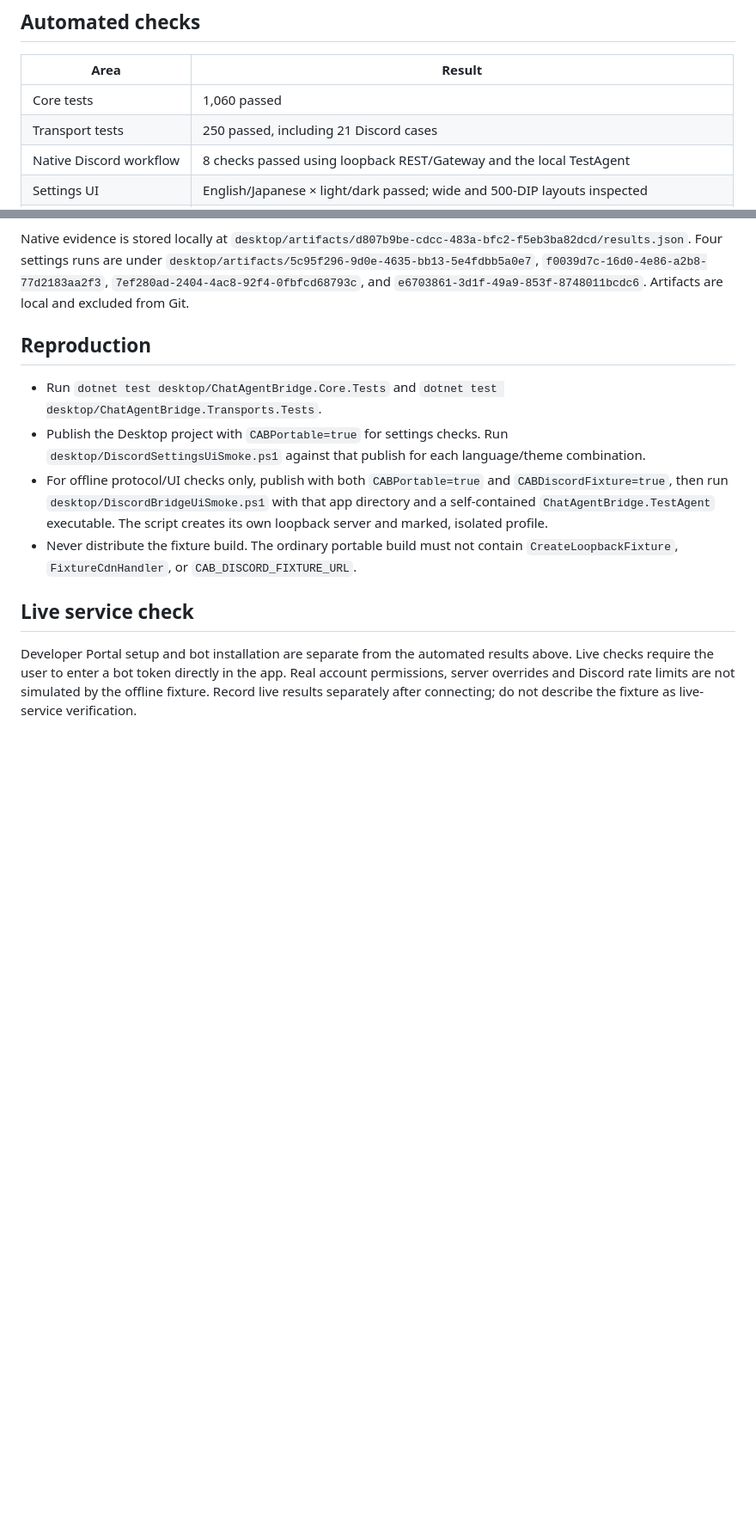
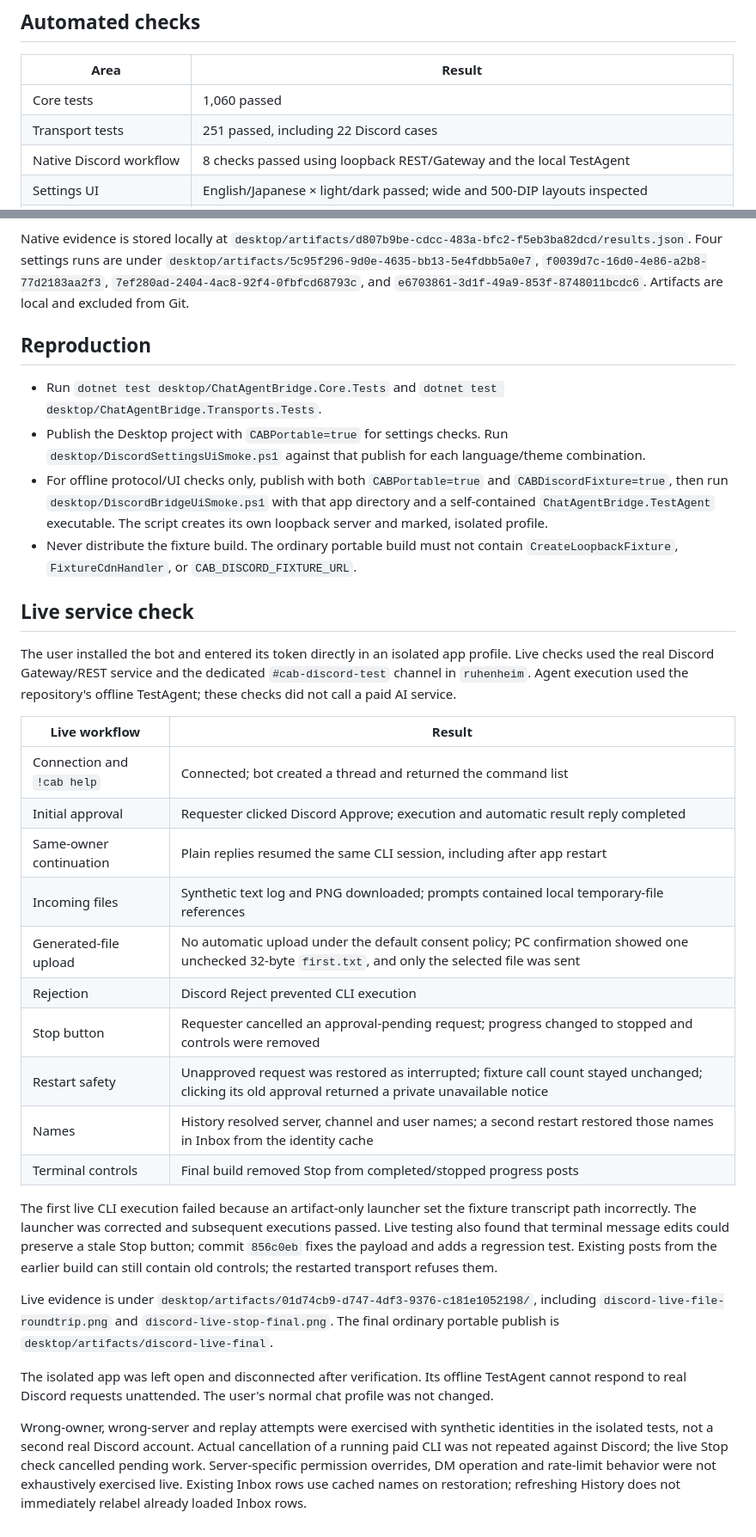
Before and after one commit to mmiyaji/chat-agent-bridge, a Markdown page: docs/discord-validation.md, 2 parts joined by grey strips. Shown at 86% size. GitHub-like rendering; blank space fills up the shorter version.

Commit message:
docs(discord): record live workflow and restart verification

```diff
--- a/docs/discord-validation.md
+++ b/docs/discord-validation.md
@@ -7,7 +7,7 @@ Validated on Windows on 2026-10-24. All automated runs use isolated data directo
 | Area | Result |
 | --- | --- |
 | Core tests | 1,060 passed |
-| Transport tests | 250 passed, including 21 Discord cases |
+| Transport tests | 251 passed, including 22 Discord cases |
 | Native Discord workflow | 8 checks passed using loopback REST/Gateway and the local TestAgent |
 | Settings UI | English/Japanese × light/dark passed; wide and 500-DIP layouts inspected |
 | Static validation | PowerShell/Node syntax, resource XML and `git diff --check` passed |
@@ -28,4 +28,25 @@ Native evidence is stored locally at `desktop/artifacts/d807b9be-cdcc-483a-bfc2-
 
 ## Live service check
 
-Developer Portal setup and bot installation are separate from the automated results above. Live checks require the user to enter a bot token directly in the app. Real account permissions, server overrides and Discord rate limits are not simulated by the offline fixture. Record live results separately after connecting; do not describe the fixture as live-service verification.
+The user installed the bot and entered its token directly in an isolated app profile. Live checks used the real Discord Gateway/REST service and the dedicated `#cab-discord-test` channel in `ruhenheim`. Agent execution used the repository's offline TestAgent; these checks did not call a paid AI service.
+
+| Live workflow | Result |
+| --- | --- |
+| Connection and `!cab help` | Connected; bot created a thread and returned the command list |
+| Initial approval | Requester clicked Discord Approve; execution and automatic result reply completed |
+| Same-owner continuation | Plain replies resumed the same CLI session, including after app restart |
+| Incoming files | Synthetic text log and PNG downloaded; prompts contained local temporary-file references |
+| Generated-file upload | No automatic upload under the default consent policy; PC confirmation showed one unchecked 32-byte `first.txt`, and only the selected file was sent |
+| Rejection | Discord Reject prevented CLI execution |
+| Stop button | Requester cancelled an approval-pending request; progress changed to stopped and controls were removed |
+| Restart safety | Unapproved request was restored as interrupted; fixture call count stayed unchanged; clicking its old approval returned a private unavailable notice |
+| Names | History resolved server, channel and user names; a second restart restored those names in Inbox from the identity cache |
+| Terminal controls | Final build removed Stop from completed/stopped progress posts |
+
+The first live CLI execution failed because an artifact-only launcher set the fixture transcript path incorrectly. The launcher was corrected and subsequent executions passed. Live testing also found that terminal message edits could preserve a stale Stop button; commit `856c0eb` fixes the payload and adds a regression test. Existing posts from the earlier build can still contain old controls; the restarted transport refuses them.
+
+Live evidence is under `desktop/artifacts/01d74cb9-d747-4df3-9376-c181e1052198/`, including `discord-live-file-roundtrip.png` and `discord-live-stop-final.png`. The final ordinary portable publish is `desktop/artifacts/discord-live-final`.
+
+The isolated app was left open and disconnected after verification. Its offline TestAgent cannot respond to real Discord requests unattended. The user's normal chat profile was not changed.
+
+Wrong-owner, wrong-server and replay attempts were exercised with synthetic identities in the isolated tests, not a second real Discord account. Actual cancellation of a running paid CLI was not repeated against Discord; the live Stop check cancelled pending work. Server-specific permission overrides, DM operation and rate-limit behavior were not exhaustively exercised live. Existing Inbox rows use cached names on restoration; refreshing History does not immediately relabel already loaded Inbox rows.
```
